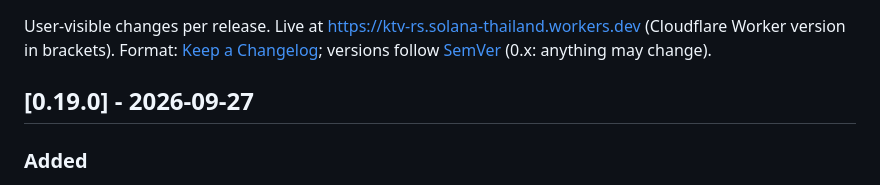
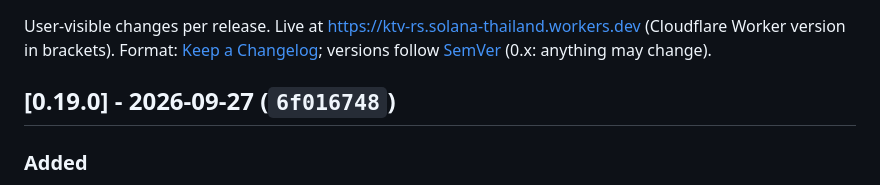
Before and after one commit to ozoneRatchapon/ktv-rs, a Markdown page: CHANGELOG.md, the part around the change. Drawn GitHub-style.

```diff
--- a/CHANGELOG.md
+++ b/CHANGELOG.md
@@ -3,7 +3,7 @@
 User-visible changes per release. Live at https://ktv-rs.solana-thailand.workers.dev (Cloudflare Worker version in brackets).
 Format: [Keep a Changelog](https://keepachangelog.com/en/1.1.0/); versions follow [SemVer](https://semver.org/) (0.x: anything may change).
 
-## [0.19.0] - 2026-09-27
+## [0.19.0] - 2026-09-27 (`6f016748`)
 ### Added
 - **RS** (100 songs, keypad 60001+) and **Smallroom** (250 songs, 65001+) official karaoke playlists: 8,542 songs in all. Smallroom's English titles are searchable too.
 - Official original-vocal videos found for 831 of the 1,000 most-sung songs (was 159 of 200), now also from GMM's GeneLab, White Music and We Records channels. As before, each one reaches singers once it is lined up by ear in Guide Timing Tools.
```
Also changed, not shown: .plans/001_roadmap.md (+1 -1 lines), .plans/002_improvement_checklist.md (+1 -1 lines).
